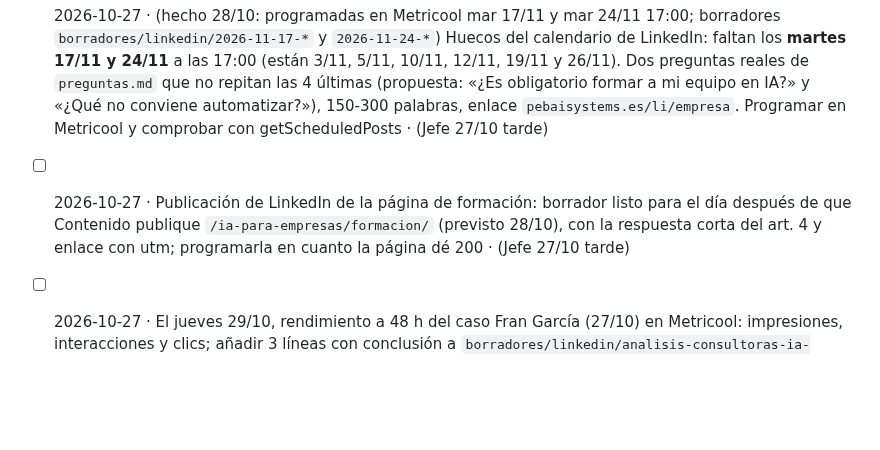
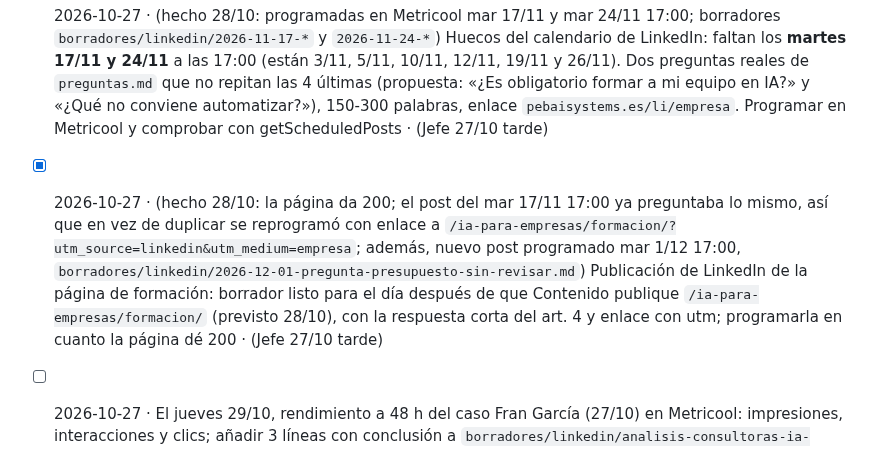
Before and after one commit to miempresaonline/pebaisystems, a Markdown page: docs/geo/tareas.md, the part around the change. Rendered like a GitHub page; blank space fills up the shorter version.

Commit message:
feat(geo): LinkedIn enlaza la guía de formación y nuevo post de presupuestos (1/12)
Co-Authored-By: Claude Sonnet 5.5 <noreply@anthropic.com>
Claude-Session: https://claude.ai/code/session_01TY2MUtS62qYvPy8TPyLgyg

```diff
--- a/docs/geo/tareas.md
+++ b/docs/geo/tareas.md
@@ -82,7 +82,7 @@ Formato: `- [ ] AAAA-MM-DD · encargo · (de dónde sale: Vigía, informe, plan
 ## geo_redes · Redes
 - [ ] 2026-10-28 · Publicación de LinkedIn de `/ia-para-empresas/cuanto-cuesta/` (Contenido la publica el jue 29/10) para uno de los huecos 17/11 o 24/11 (el otro, del encargo de huecos): empieza con la pregunta «¿Cuánto cuesta implantar IA en una pyme?» y su respuesta sin cifras salvo el dato público de 1.500 €, enlace con utm de LinkedIn. Programarla cuando la página dé 200; si el viernes 30/10 no está publicada, dejarla en borrador y usar el hueco para otra pregunta real · (Jefe 28/10 mañana)
 - [x] 2026-10-27 · (hecho 28/10: programadas en Metricool mar 17/11 y mar 24/11 17:00; borradores `borradores/linkedin/2026-11-17-*` y `2026-11-24-*`) Huecos del calendario de LinkedIn: faltan los **martes 17/11 y 24/11** a las 17:00 (están 3/11, 5/11, 10/11, 12/11, 19/11 y 26/11). Dos preguntas reales de `preguntas.md` que no repitan las 4 últimas (propuesta: «¿Es obligatorio formar a mi equipo en IA?» y «¿Qué no conviene automatizar?»), 150-300 palabras, enlace `pebaisystems.es/li/empresa`. Programar en Metricool y comprobar con getScheduledPosts · (Jefe 27/10 tarde)
-- [ ] 2026-10-27 · Publicación de LinkedIn de la página de formación: borrador listo para el día después de que Contenido publique `/ia-para-empresas/formacion/` (previsto 28/10), con la respuesta corta del art. 4 y enlace con utm; programarla en cuanto la página dé 200 · (Jefe 27/10 tarde)
+- [x] 2026-10-27 · (hecho 28/10: la página da 200; el post del mar 17/11 17:00 ya preguntaba lo mismo, así que en vez de duplicar se reprogramó con enlace a `/ia-para-empresas/formacion/?utm_source=linkedin&utm_medium=empresa`; además, nuevo post programado mar 1/12 17:00, `borradores/linkedin/2026-12-01-pregunta-presupuesto-sin-revisar.md`) Publicación de LinkedIn de la página de formación: borrador listo para el día después de que Contenido publique `/ia-para-empresas/formacion/` (previsto 28/10), con la respuesta corta del art. 4 y enlace con utm; programarla en cuanto la página dé 200 · (Jefe 27/10 tarde)
 - [ ] 2026-10-27 · El jueves 29/10, rendimiento a 48 h del caso Fran García (27/10) en Metricool: impresiones, interacciones y clics; añadir 3 líneas con conclusión a `borradores/linkedin/analisis-consultoras-ia-espana-2026-10-27.md` (qué formato repetir) · (Jefe 27/10 tarde)
 - [ ] 2026-10-27 · Artículo «¿Cómo consigo que ChatGPT recomiende mi empresa?»: comprobar si Metricool publica artículos en la página; si no, dejar los pasos exactos para que Daniel lo pegue (y te lo apunto en «Para Daniel»); revisar antes el texto contra `embudo-y-voz.md` y que cada dato tenga fuente · (Jefe 27/10 tarde)
 - [x] 2026-10-27 · (hecho 27/10: programadas en Metricool mar 10/11, jue 12, 19 y 26/11 a las 17:00; borradores en `docs/geo/borradores/linkedin/2026-11-*`) Cola de 4 publicaciones de LinkedIn para noviembre (una por semana, jueves 17:00) en `docs/geo/borradores/linkedin/`: pregunta real de un dueño y su respuesta, sin imagen con texto salvo casos; programar en Metricool las que estén listas · (Daniel 27/10: cola llena, trabajo real)
```
Also changed, not shown: 2 other files.
